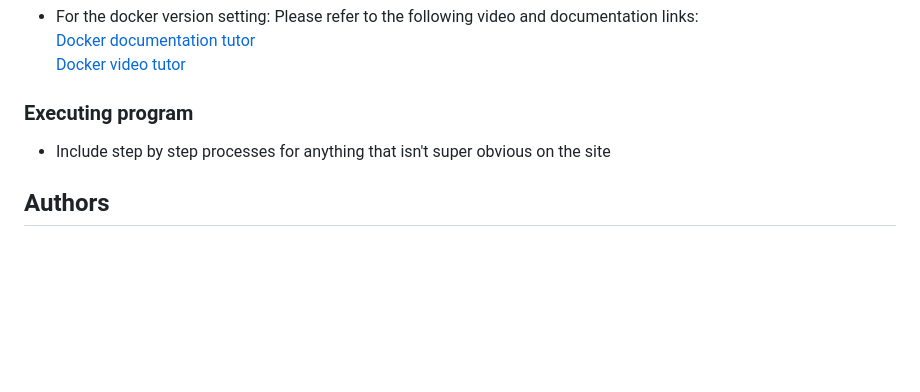
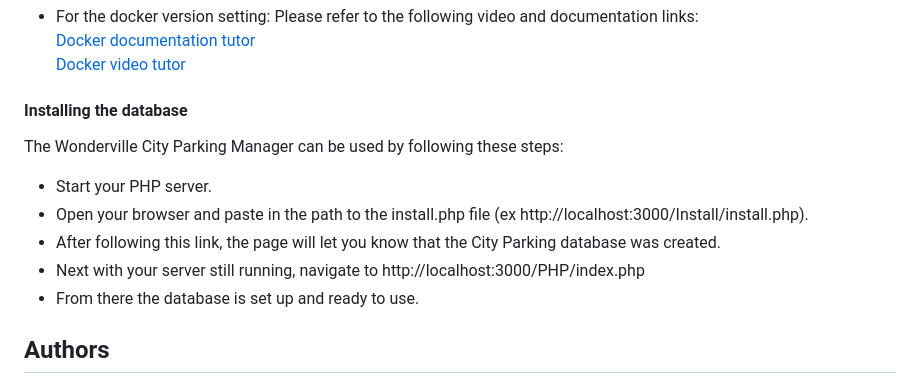
Before and after one commit to afesta12/CityParking, a Markdown page: README.md, the part around the change. GitHub-like rendering; blank space fills up the shorter version.

```diff
--- a/README.md
+++ b/README.md
@@ -118,10 +118,15 @@ The admin revenue report consists of an input field where the admin may enter a
   [Docker documentation tutor](https://docs.google.com/document/d/16U9BM6RFqO6gn4vrq0chD8hIBjz0yG9TfKZV0g5ChBU/edit)<br>
   [Docker video tutor](https://www.loom.com/share/e530ccd899044ebcb06d328edb49bd89?sid=771870c3-dc17-4deb-b485-0a9a1cc3a18e)<br>
 
-### Executing program
+#### Installing the database
 
-* Include step by step processes for anything that isn't
-  super obvious on the site
+The Wonderville City Parking Manager can be used by following these steps:
+* Start your PHP server.
+* Open your browser and paste in the path to the install.php file (ex http://localhost:3000/Install/install.php).
+* After following this link, the page will let you know that the City Parking database was created.
+* Next with your server still running, navigate to http://localhost:3000/PHP/index.php
+* From there the database is set up and ready to use.
+
 
 ## Authors
 
```
